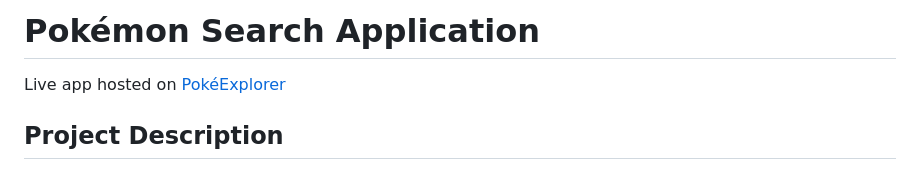
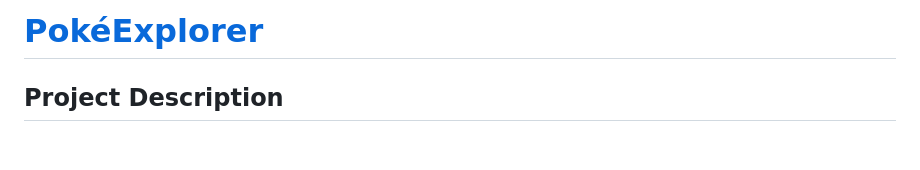
Before and after one commit to ChetanbirSingh/PokeXplorer, a Markdown page: docs/README.md, the part around the change. GitHub-like rendering; blank space fills up the shorter version.

Commit message:
Change project title and attach live link

```diff
--- a/docs/README.md
+++ b/docs/README.md
@@ -1,5 +1,4 @@
-# Pokémon Search Application
-Live app hosted on [PokéExplorer](https://pokexplorer.vercel.app)
+# [PokéExplorer](https://pokexplorer.vercel.app)
 
 ## Project Description
 This project simulates a Pokémon search application where users can search for Pokémon by name or ID and view detailed information such as types, stats, height, weight, base experience, and evolution chains. The app fetches data from the PokéAPI and dynamically displays the information with interactive features like type-based background gradients and a hover effect on the Pokémon images.
```
